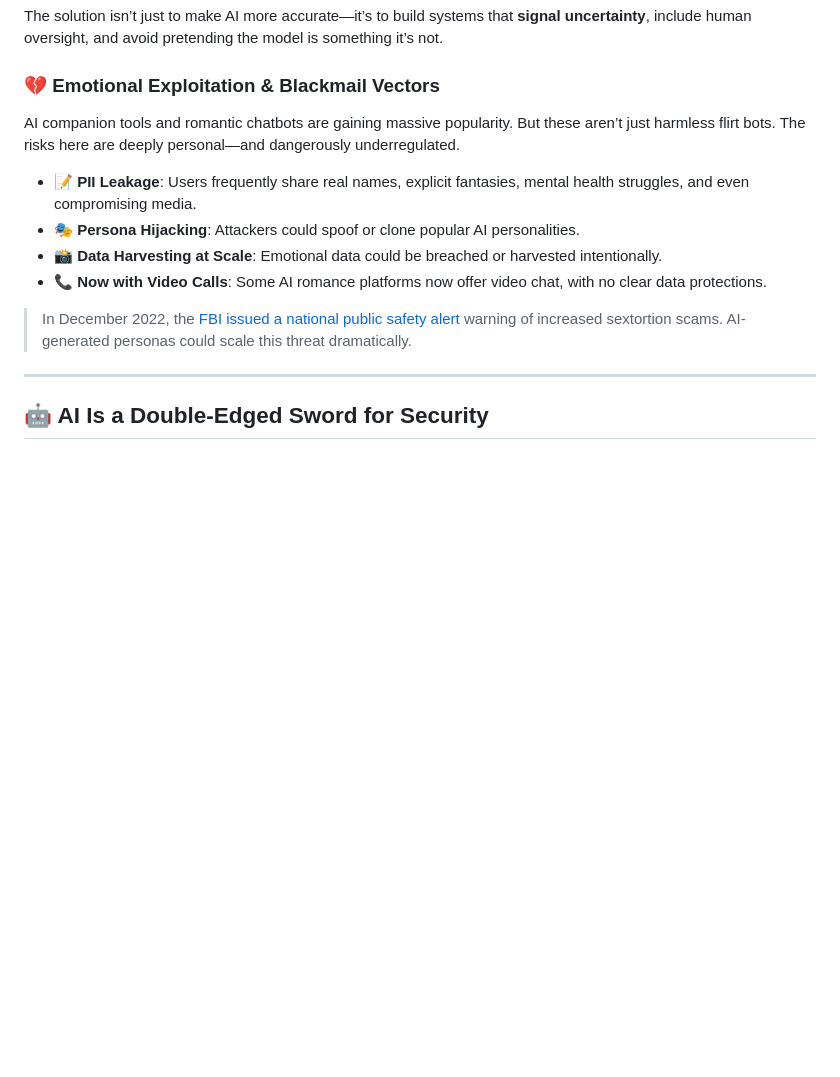
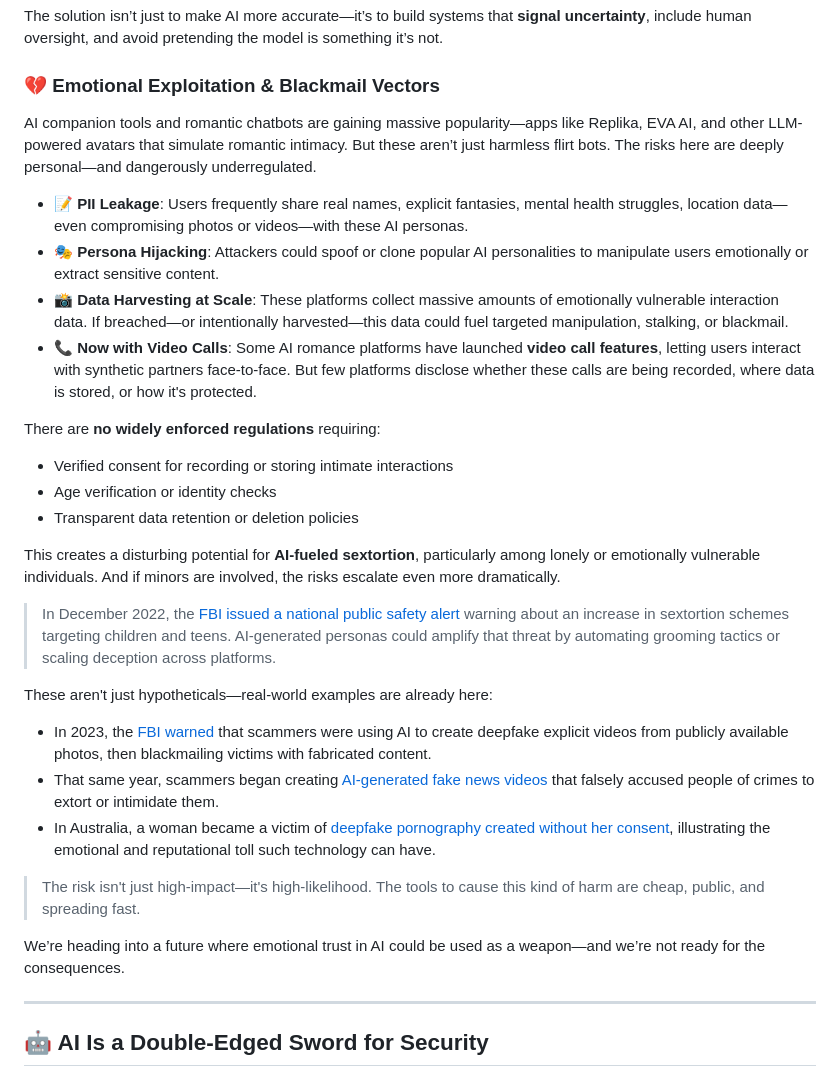
Before and after one commit to M1ckeysofine/portfolio, a Markdown page: notes/The State of AI Security in 2025.md, the part around the change. Rendered like a GitHub page; blank space fills up the shorter version.

```diff
--- a/notes/The State of AI Security in 2025.md
+++ b/notes/The State of AI Security in 2025.md
@@ -98,14 +98,31 @@ The solution isn’t just to make AI more accurate—it’s to build systems tha
 
 ### 💔 Emotional Exploitation & Blackmail Vectors
 
-AI companion tools and romantic chatbots are gaining massive popularity. But these aren’t just harmless flirt bots. The risks here are deeply personal—and dangerously underregulated.
+AI companion tools and romantic chatbots are gaining massive popularity—apps like Replika, EVA AI, and other LLM-powered avatars that simulate romantic intimacy. But these aren’t just harmless flirt bots. The risks here are deeply personal—and dangerously underregulated.
 
-- 📝 **PII Leakage**: Users frequently share real names, explicit fantasies, mental health struggles, and even compromising media.
-- 🎭 **Persona Hijacking**: Attackers could spoof or clone popular AI personalities.
-- 📸 **Data Harvesting at Scale**: Emotional data could be breached or harvested intentionally.
-- 📞 **Now with Video Calls**: Some AI romance platforms now offer video chat, with no clear data protections.
+- 📝 **PII Leakage**: Users frequently share real names, explicit fantasies, mental health struggles, location data—even compromising photos or videos—with these AI personas.
+- 🎭 **Persona Hijacking**: Attackers could spoof or clone popular AI personalities to manipulate users emotionally or extract sensitive content.
+- 📸 **Data Harvesting at Scale**: These platforms collect massive amounts of emotionally vulnerable interaction data. If breached—or intentionally harvested—this data could fuel targeted manipulation, stalking, or blackmail.
+- 📞 **Now with Video Calls**: Some AI romance platforms have launched **video call features**, letting users interact with synthetic partners face-to-face. But few platforms disclose whether these calls are being recorded, where data is stored, or how it's protected.
 
-> In December 2022, the [FBI issued a national public safety alert](https://www.fbi.gov/news/press-releases/press-releases/fbi-and-partners-issue-national-public-safety-alert-on-financial-sextortion-schemes) warning of increased sextortion scams. AI-generated personas could scale this threat dramatically.
+There are **no widely enforced regulations** requiring:
+- Verified consent for recording or storing intimate interactions
+- Age verification or identity checks
+- Transparent data retention or deletion policies
+
+This creates a disturbing potential for **AI-fueled sextortion**, particularly among lonely or emotionally vulnerable individuals. And if minors are involved, the risks escalate even more dramatically.
+
+> In December 2022, the [FBI issued a national public safety alert](https://www.fbi.gov/news/press-releases/press-releases/fbi-and-partners-issue-national-public-safety-alert-on-financial-sextortion-schemes) warning about an increase in sextortion schemes targeting children and teens. AI-generated personas could amplify that threat by automating grooming tactics or scaling deception across platforms.
+
+These aren't just hypotheticals—real-world examples are already here:
+
+- In 2023, the [FBI warned](https://www.pcmag.com/news/fbi-scammers-using-public-photos-videos-for-deepfake-extortion-schemes?utm_source=chatgpt.com) that scammers were using AI to create deepfake explicit videos from publicly available photos, then blackmailing victims with fabricated content.
+- That same year, scammers began creating [AI-generated fake news videos](https://www.wired.com/story/scammers-are-creating-fake-news-videos-to-blackmail-victims?utm_source=chatgpt.com) that falsely accused people of crimes to extort or intimidate them.
+- In Australia, a woman became a victim of [deepfake pornography created without her consent](https://www.news.com.au/lifestyle/real-life/news-life/sydney-woman-reveals-devastating-impact-of-deepfake-porn-betrayal/news-story/73b8d95ff4d042e0f2137609ca97635a?utm_source=chatgpt.com), illustrating the emotional and reputational toll such technology can have.
+
+> The risk isn't just high-impact—it's high-likelihood. The tools to cause this kind of harm are cheap, public, and spreading fast.
+
+We’re heading into a future where emotional trust in AI could be used as a weapon—and we’re not ready for the consequences.
 
 ---
 
```
